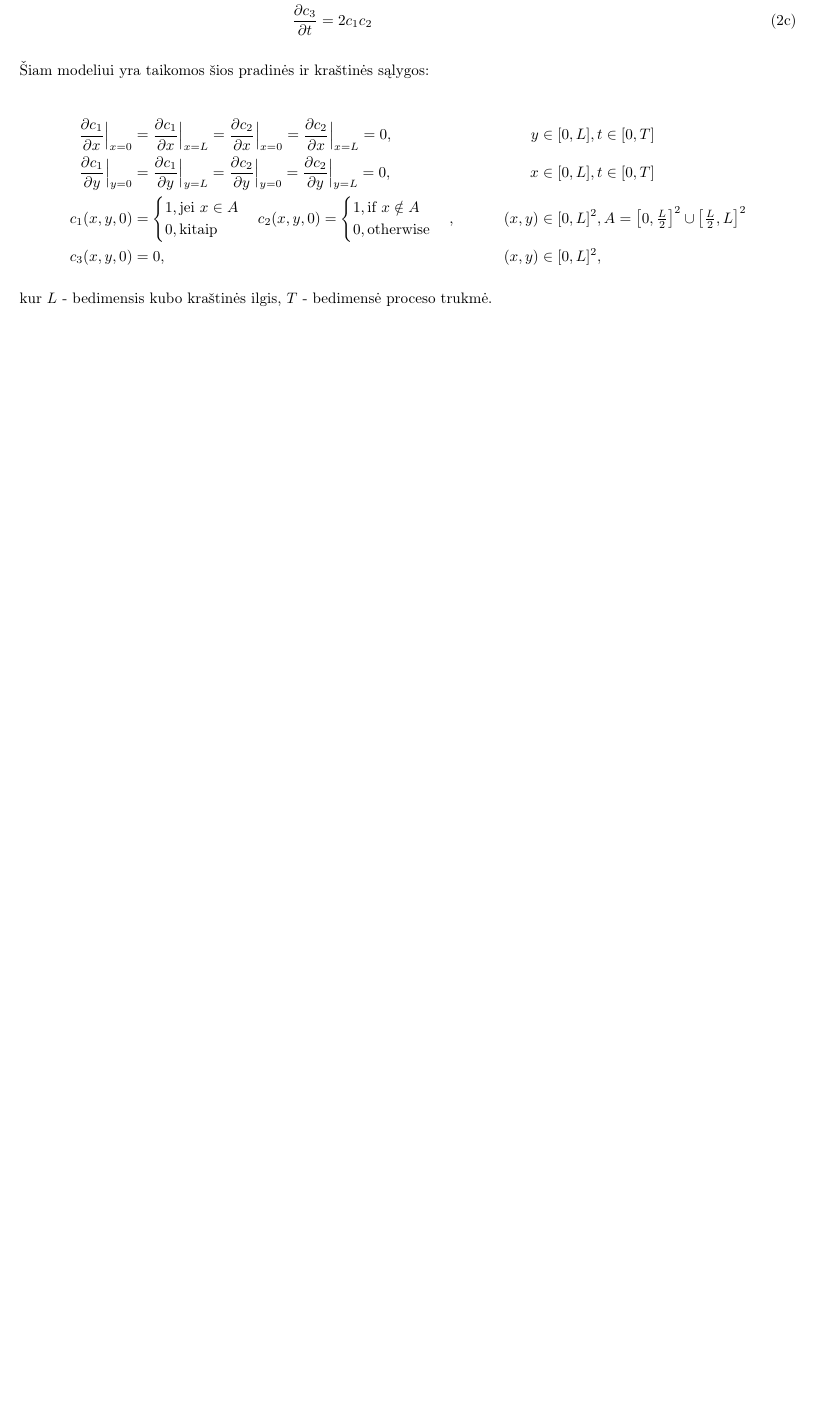
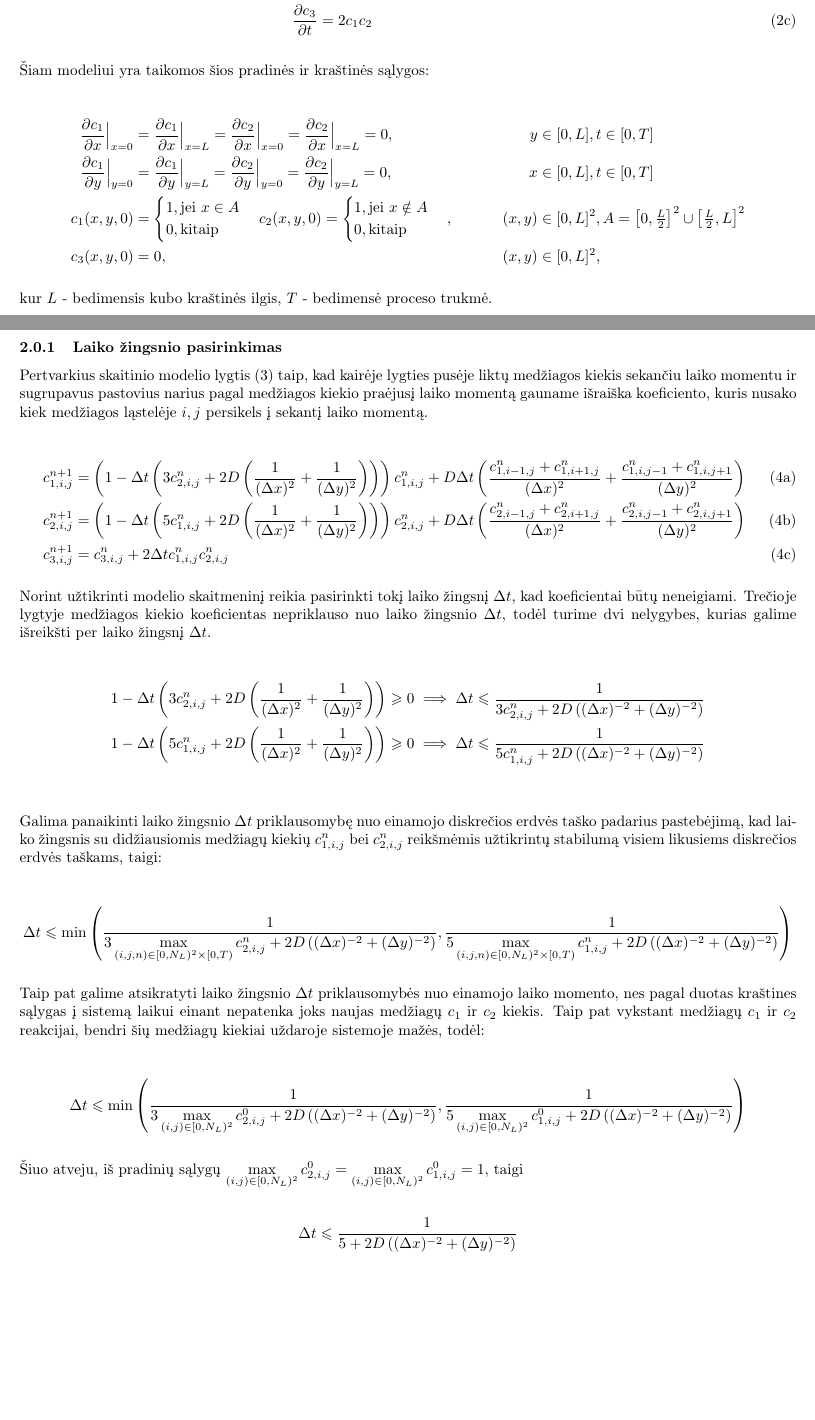
Before and after one commit to ArnasVaic/Kursinis, a LaTeX document (demo/problem-6/problem.tex): part of page 1 of 2 before the commit and two parts of pages 1 and 3 of 3 after it, the two joined at a grey line, cut so that both start at the same text, the shorter picture padded with empty space. Compiled offline with pdfLaTeX.

Commit message:
time step evaluation

```diff
--- a/demo/problem-6/problem.tex
+++ b/demo/problem-6/problem.tex
@@ -54,8 +54,8 @@ Interpretavus bedimensį modelį \eqref{nodim} dviejose dimensijose gauname lygt
     \end{cases}
     c_2(x, y, 0) =
     \begin{cases}
-        1, \text{if } x\notin A\\
-        0, \text{otherwise}
+        1, \text{jei } x\notin A\\
+        0, \text{kitaip}
     \end{cases},&(x, y)&\in[0,L]^2, A=\left[0, \tfrac{L}{2}\right]^2\cup\left[\tfrac{L}{2},L\right]^2\\
     c_3(x, y, 0) &= 0,&(x, y)&\in[0,L]^2,
 \end{align*}
@@ -116,4 +116,64 @@ $c^n_{3,i,j}$ - trečios medžiagos kiekis diskrečios erdvės taške $i$, $j$ l
 $\Delta t$ - laiko žingsnis,
 $\Delta x$ - diskrečios erdvės žingsnis $x$ ašimi,
 $\Delta y$ - diskrečios erdvės žingsnis $y$ ašimi.
+
+\newpage
+\subsubsection{Laiko žingsnio pasirinkimas}
+
+Pertvarkius skaitinio modelio lygtis \eqref{numerical-eqs} taip, kad kairėje lygties pusėje liktų
+medžiagos kiekis sekančiu laiko momentu ir sugrupavus pastovius narius pagal medžiagos kiekio
+praėjusį laiko momentą gauname išraiška koeficiento, kuris nusako kiek medžiagos
+ląstelėje $i,j$ persikels į sekantį laiko momentą.
+
+\begin{subequations}
+    \begin{align}
+    c^{n+1}_{1,i,j}&=
+    \left(1-\Delta t\left(3c^{n}_{2,i,j}+2D\left(\frac{1}{(\Delta x)^2}+\frac{1}{(\Delta y)^2}\right)\right)\right)c^n_{1,i,j}
+    +D\Delta t\left(\frac{c^n_{1,i-1,j}+c^n_{1,i+1,j}}{(\Delta x)^2}+\frac{c^n_{1,i,j-1}+c^n_{1,i,j+1}}{(\Delta y)^2}\right)\\
+    c^{n+1}_{2,i,j}&=
+    \left(1-\Delta t\left(5c^{n}_{1,i,j}+2D\left(\frac{1}{(\Delta x)^2}+\frac{1}{(\Delta y)^2}\right)\right)\right)c^n_{2,i,j}
+    +D\Delta t\left(\frac{c^n_{2,i-1,j}+c^n_{2,i+1,j}}{(\Delta x)^2}+\frac{c^n_{2,i,j-1}+c^n_{2,i,j+1}}{(\Delta y)^2}\right)\\
+    c^{n+1}_{3,i,j}&=c^n_{3,i,j}+2\Delta tc^{n}_{1,i,j}c^{n}_{2,i,j}
+    \end{align}
+\end{subequations}
+
+Norint užtikrinti modelio skaitmeninį reikia pasirinkti tokį laiko žingsnį $\Delta t$, kad koeficientai būtų neneigiami.
+Trečioje lygtyje medžiagos kiekio koeficientas nepriklauso nuo laiko žingsnio $\Delta t$, todėl turime dvi nelygybes, kurias
+galime išreikšti per laiko žingsnį $\Delta t$.
+
+\begin{align*}
+    1-\Delta t\left(3c^{n}_{2,i,j}+2D\left(\frac{1}{(\Delta x)^2}+\frac{1}{(\Delta y)^2}\right)\right) \geqslant 0\implies
+    \Delta t\leqslant\frac{1}{3c^{n}_{2,i,j}+2D\left((\Delta x)^{-2}+(\Delta y)^{-2}\right)}\\
+    1-\Delta t\left(5c^{n}_{1,i,j}+2D\left(\frac{1}{(\Delta x)^2}+\frac{1}{(\Delta y)^2}\right)\right) \geqslant 0\implies
+    \Delta t\leqslant\frac{1}{5c^{n}_{1,i,j}+2D\left((\Delta x)^{-2}+(\Delta y)^{-2}\right)}\\
+\end{align*}
+
+Galima panaikinti laiko žingsnio $\Delta t$ priklausomybę nuo einamojo diskrečios erdvės taško padarius pastebėjimą,
+kad laiko žingsnis su didžiausiomis medžiagų kiekių $c^n_{1,i,j}$ bei $c^n_{2,i,j}$ reikšmėmis užtikrintų stabilumą visiem
+likusiems diskrečios erdvės taškams, taigi:
+
+\begin{align*}
+    \Delta t\leqslant\min\left(
+    \frac{1}{3\max\limits_{(i,j,n)\in[0,N_L)^2\times[0,T)}c^{n}_{2,i,j}+2D\left((\Delta x)^{-2}+(\Delta y)^{-2}\right)},
+    \frac{1}{5\max\limits_{(i,j,n)\in[0,N_L)^2\times[0,T)}c^{n}_{1,i,j}+2D\left((\Delta x)^{-2}+(\Delta y)^{-2}\right)}
+    \right)
+\end{align*}
+
+Taip pat galime atsikratyti laiko žingsnio $\Delta t$ priklausomybės nuo einamojo laiko momento, nes
+pagal duotas kraštines sąlygas į sistemą laikui einant nepatenka joks naujas medžiagų $c_1$ ir $c_2$ kiekis.
+Taip pat vykstant medžiagų $c_1$ ir $c_2$ reakcijai, bendri šių medžiagų kiekiai uždaroje sistemoje mažės, todėl:
+
+\begin{align*}
+    \Delta t\leqslant\min\left(
+        \frac{1}{3\max\limits_{(i,j)\in[0,N_L)^2}c^{0}_{2,i,j}+2D\left((\Delta x)^{-2}+(\Delta y)^{-2}\right)},
+        \frac{1}{5\max\limits_{(i,j)\in[0,N_L)^2}c^{0}_{1,i,j}+2D\left((\Delta x)^{-2}+(\Delta y)^{-2}\right)}
+    \right)
+\end{align*}
+
+Šiuo atveju, iš pradinių sąlygų $\max\limits_{(i,j)\in[0,N_L)^2}c^{0}_{2,i,j}=\max\limits_{(i,j)\in[0,N_L)^2}c^{0}_{1,i,j}=1$, taigi
+
+\begin{align*}
+    \Delta t\leqslant\frac{1}{5+2D\left((\Delta x)^{-2}+(\Delta y)^{-2}\right)}
+\end{align*}
+
 \end{document}
```
Also changed, not shown: demo/problem-6/problem.pdf, demo/problem-6/problem.tex (2 more changed lines).
